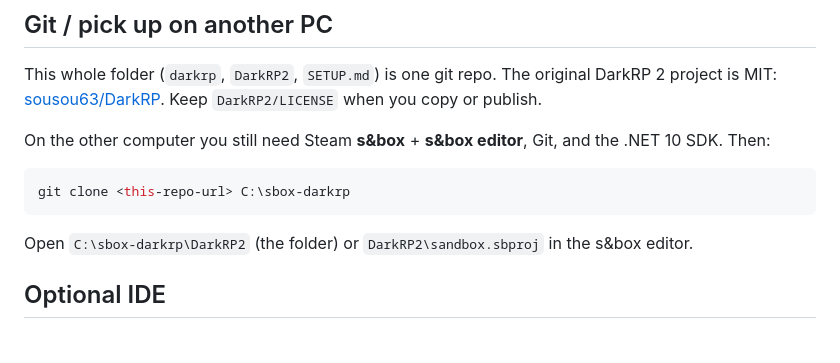
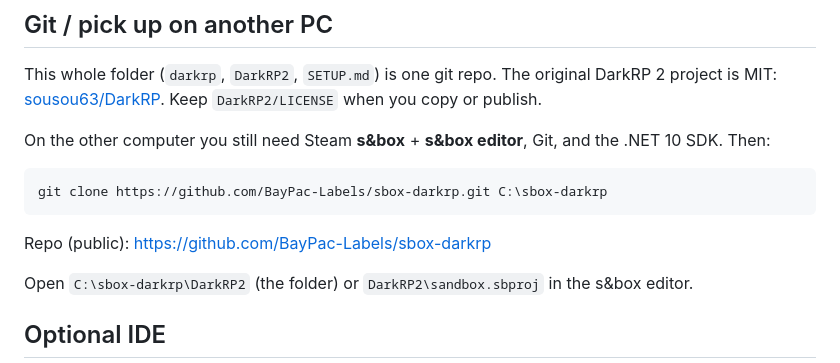
Before and after one commit to BayPac-Labels/sbox-darkrp, a Markdown page: SETUP.md, the part around the change. GitHub-like rendering; blank space fills up the shorter version.

````diff
--- a/SETUP.md
+++ b/SETUP.md
@@ -85,8 +85,10 @@ This whole folder (`darkrp`, `DarkRP2`, `SETUP.md`) is one git repo. The origina
 On the other computer you still need Steam **s&box** + **s&box editor**, Git, and the .NET 10 SDK. Then:
 
 ```powershell
-git clone <this-repo-url> C:\sbox-darkrp
+git clone https://github.com/BayPac-Labels/sbox-darkrp.git C:\sbox-darkrp
 ```
+
+Repo (public): https://github.com/BayPac-Labels/sbox-darkrp
 
 Open `C:\sbox-darkrp\DarkRP2` (the folder) or `DarkRP2\sandbox.sbproj` in the s&box editor.
 
````
Also changed, not shown: README.md (added, +64 -0 lines).
